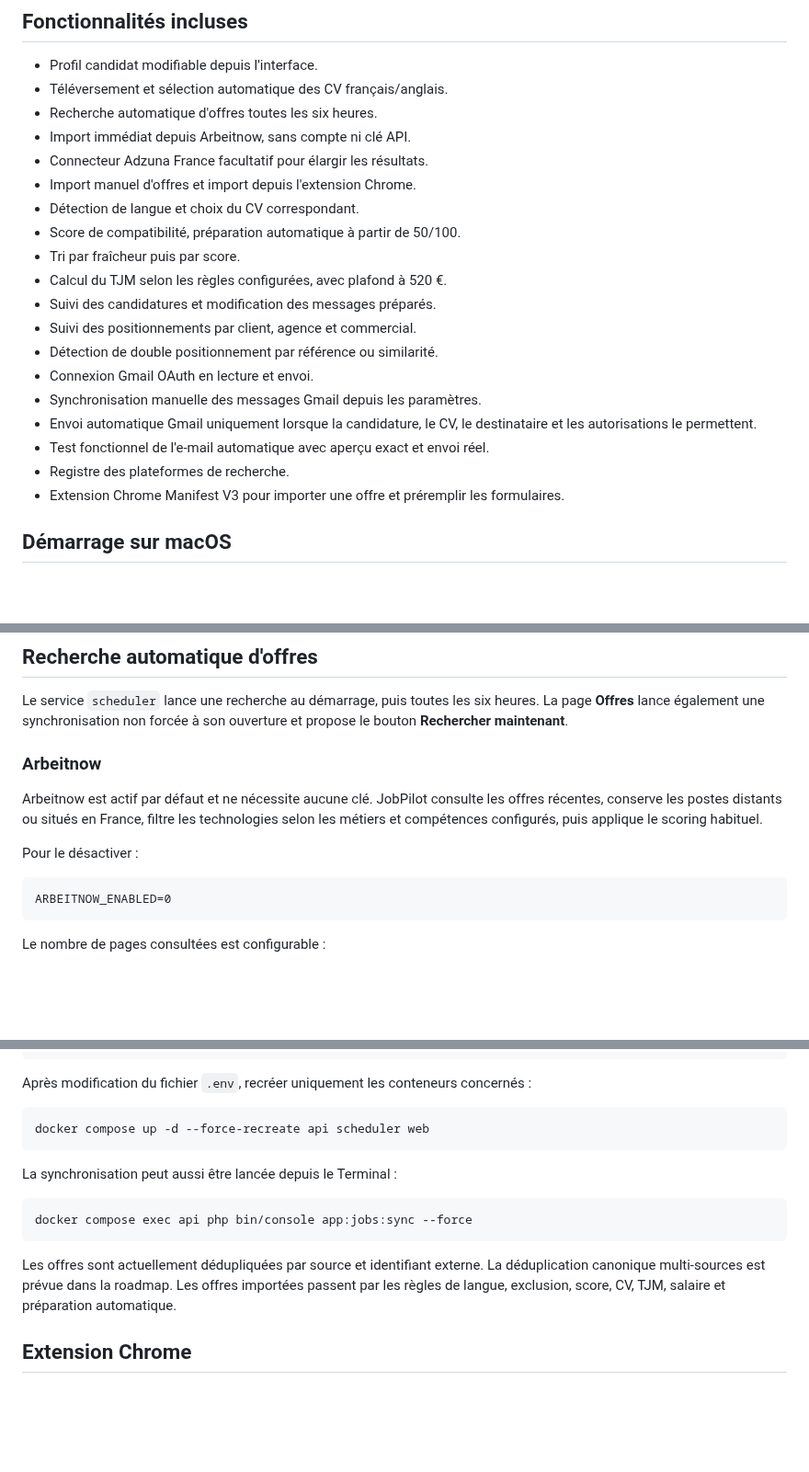
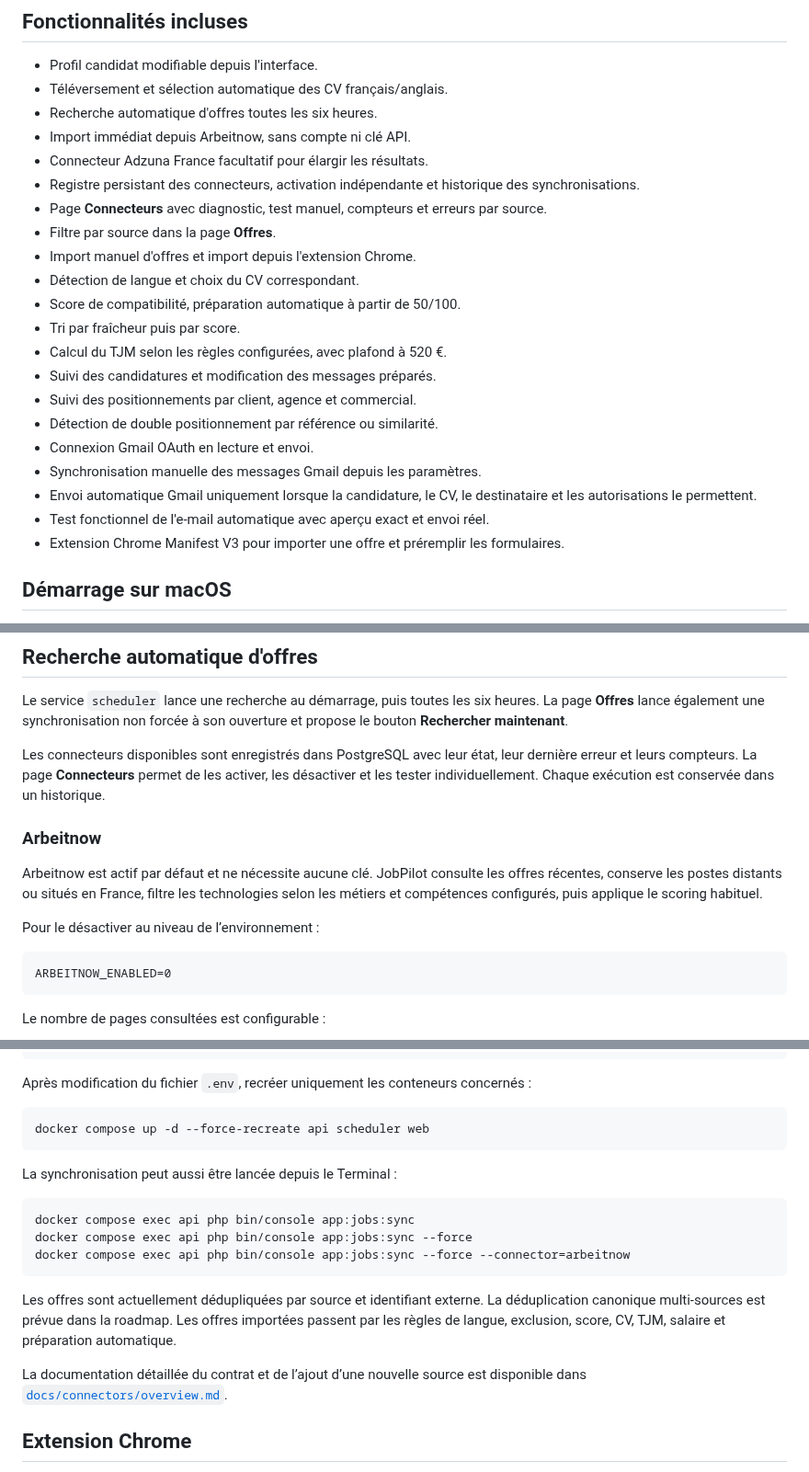
Before and after one commit to eissasoubhi/jobpilot-local, a Markdown page: README.md, 3 parts joined by grey strips. Shown at 92% size. Drawn GitHub-style; blank space fills up the shorter version.

Commit message:
Document connector management and source filtering

````diff
--- a/README.md
+++ b/README.md
@@ -11,6 +11,9 @@ La documentation produit, architecture, développement et exploitation se trouve
 - Recherche automatique d'offres toutes les six heures.
 - Import immédiat depuis Arbeitnow, sans compte ni clé API.
 - Connecteur Adzuna France facultatif pour élargir les résultats.
+- Registre persistant des connecteurs, activation indépendante et historique des synchronisations.
+- Page **Connecteurs** avec diagnostic, test manuel, compteurs et erreurs par source.
+- Filtre par source dans la page **Offres**.
 - Import manuel d'offres et import depuis l'extension Chrome.
 - Détection de langue et choix du CV correspondant.
 - Score de compatibilité, préparation automatique à partir de 50/100.
@@ -23,7 +26,6 @@ La documentation produit, architecture, développement et exploitation se trouve
 - Synchronisation manuelle des messages Gmail depuis les paramètres.
 - Envoi automatique Gmail uniquement lorsque la candidature, le CV, le destinataire et les autorisations le permettent.
 - Test fonctionnel de l'e-mail automatique avec aperçu exact et envoi réel.
-- Registre des plateformes de recherche.
 - Extension Chrome Manifest V3 pour importer une offre et préremplir les formulaires.
 
 ## Démarrage sur macOS
@@ -56,11 +58,13 @@ Les ports sont liés à `127.0.0.1`, donc l'application n'est pas exposée au r
 
 Le service `scheduler` lance une recherche au démarrage, puis toutes les six heures. La page **Offres** lance également une synchronisation non forcée à son ouverture et propose le bouton **Rechercher maintenant**.
 
+Les connecteurs disponibles sont enregistrés dans PostgreSQL avec leur état, leur dernière erreur et leurs compteurs. La page **Connecteurs** permet de les activer, les désactiver et les tester individuellement. Chaque exécution est conservée dans un historique.
+
 ### Arbeitnow
 
 Arbeitnow est actif par défaut et ne nécessite aucune clé. JobPilot consulte les offres récentes, conserve les postes distants ou situés en France, filtre les technologies selon les métiers et compétences configurés, puis applique le scoring habituel.
 
-Pour le désactiver :
+Pour le désactiver au niveau de l’environnement :
 
 ```dotenv
 ARBEITNOW_ENABLED=0
@@ -101,10 +105,14 @@ docker compose up -d --force-recreate api scheduler web
 La synchronisation peut aussi être lancée depuis le Terminal :
 
 ```bash
+docker compose exec api php bin/console app:jobs:sync
 docker compose exec api php bin/console app:jobs:sync --force
+docker compose exec api php bin/console app:jobs:sync --force --connector=arbeitnow
 ```
 
 Les offres sont actuellement dédupliquées par source et identifiant externe. La déduplication canonique multi-sources est prévue dans la roadmap. Les offres importées passent par les règles de langue, exclusion, score, CV, TJM, salaire et préparation automatique.
+
+La documentation détaillée du contrat et de l’ajout d’une nouvelle source est disponible dans [`docs/connectors/overview.md`](docs/connectors/overview.md).
 
 ## Extension Chrome
 
````
Also changed, not shown: other parts of README.md (+1 -0 lines).
